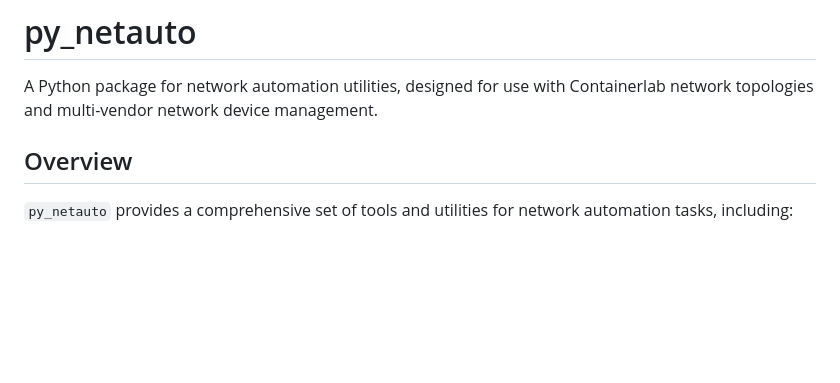
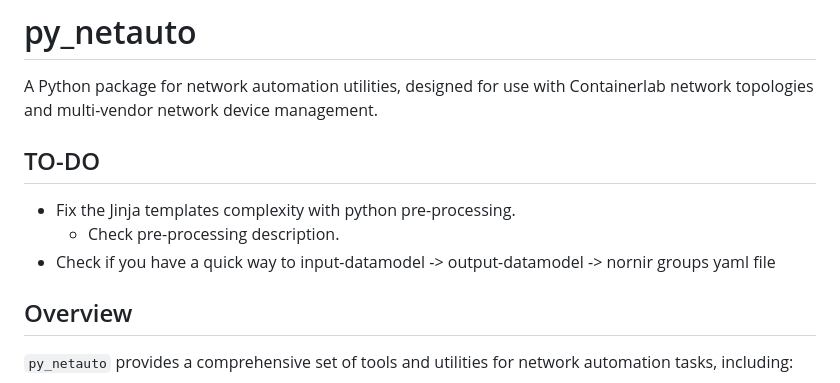
Before and after one commit to danielmacuare/dmac-clab, a Markdown page: py_netauto/README.md, the part around the change. GitHub-like rendering; blank space fills up the shorter version.

Commit message:
Updating README.md eith TO-DOs

```diff
--- a/py_netauto/README.md
+++ b/py_netauto/README.md
@@ -2,6 +2,12 @@
 # py_netauto
 
 A Python package for network automation utilities, designed for use with Containerlab network topologies and multi-vendor network device management.
+
+## TO-DO
+- Fix the Jinja templates complexity with python pre-processing.
+  - Check pre-processing description.
+- Check if you have a quick way to input-datamodel -> output-datamodel -> nornir groups yaml file
+
 
 ## Overview
 
```
